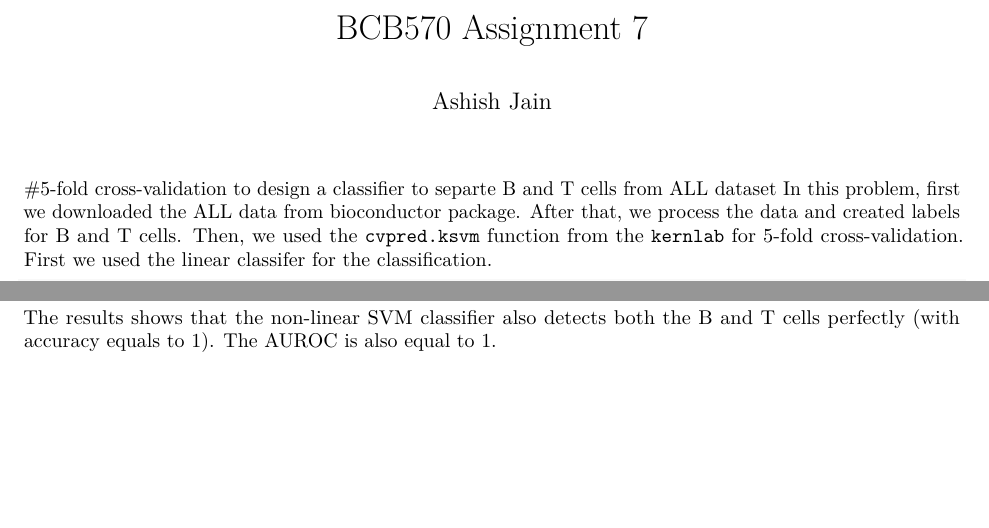
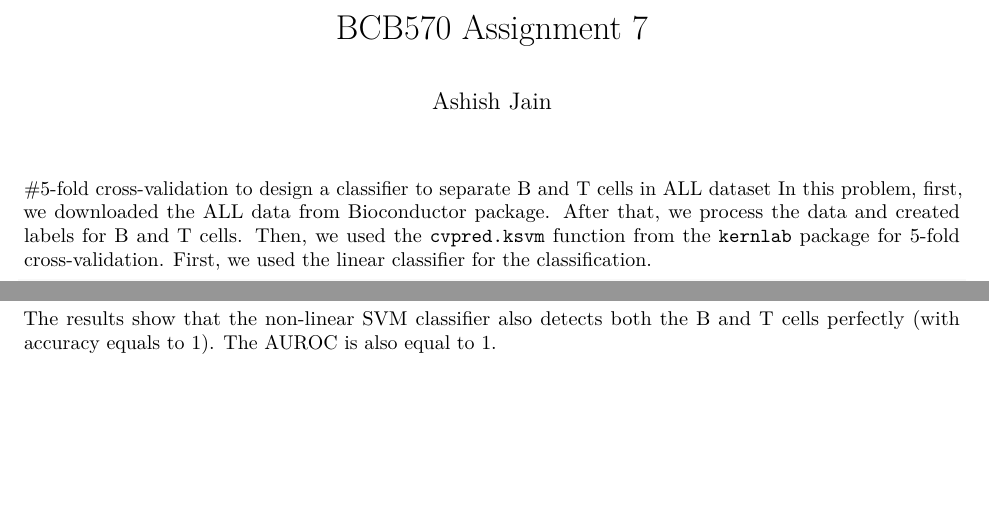
Before and after one commit to ashishjain1988/BCB570, an R Markdown document (HW7/HW7.Rmd): two parts of pages 1 and 2 of 2, joined at a grey line, cut so that both start at the same text. Rendered offline with R 4.5, knitr and Pandoc, then LaTeX, with nearby package versions; some code elsewhere in the file could not run offline.

Commit message:
Updated HW7

````diff
--- a/HW7/HW7.Rmd
+++ b/HW7/HW7.Rmd
@@ -12,8 +12,8 @@ knitr::opts_chunk$set(
 )
 ```
 
-#5-fold cross-validation to design a classifier to separte B and T cells from ALL dataset
-In this problem, first we downloaded the ALL data from bioconductor package. After that, we process the data and created labels for B and T cells. Then, we used the `cvpred.ksvm` function from the `kernlab` for 5-fold cross-validation. First we used the linear classifer for the classification.
+#5-fold cross-validation to design a classifier to separate B and T cells in ALL dataset
+In this problem, first, we downloaded the ALL data from Bioconductor package. After that, we process the data and created labels for B and T cells. Then, we used the `cvpred.ksvm` function from the `kernlab` package for 5-fold cross-validation. First, we used the linear classifier for the classification.
 
 ```{r , tidy=TRUE, tidy.opts=list(width.cutoff=60)}
 #source("https://bioconductor.org/biocLite.R")
@@ -50,4 +52,4 @@ perf <- performance(pred, measure = "tpr", x.measure = "fpr")
 plot(perf, main = "5-fold cross-validation for Non-linear classifier")
 ```
 
-The results shows that the non-linear SVM classifier also detects both the B and T cells perfectly (with accuracy equals to 1). The AUROC is also equal to 1.
+The results show that the non-linear SVM classifier also detects both the B and T cells perfectly (with accuracy equals to 1). The AUROC is also equal to 1.
````
Also changed, not shown: HW7/HW7.Rmd (4 more changed lines).
